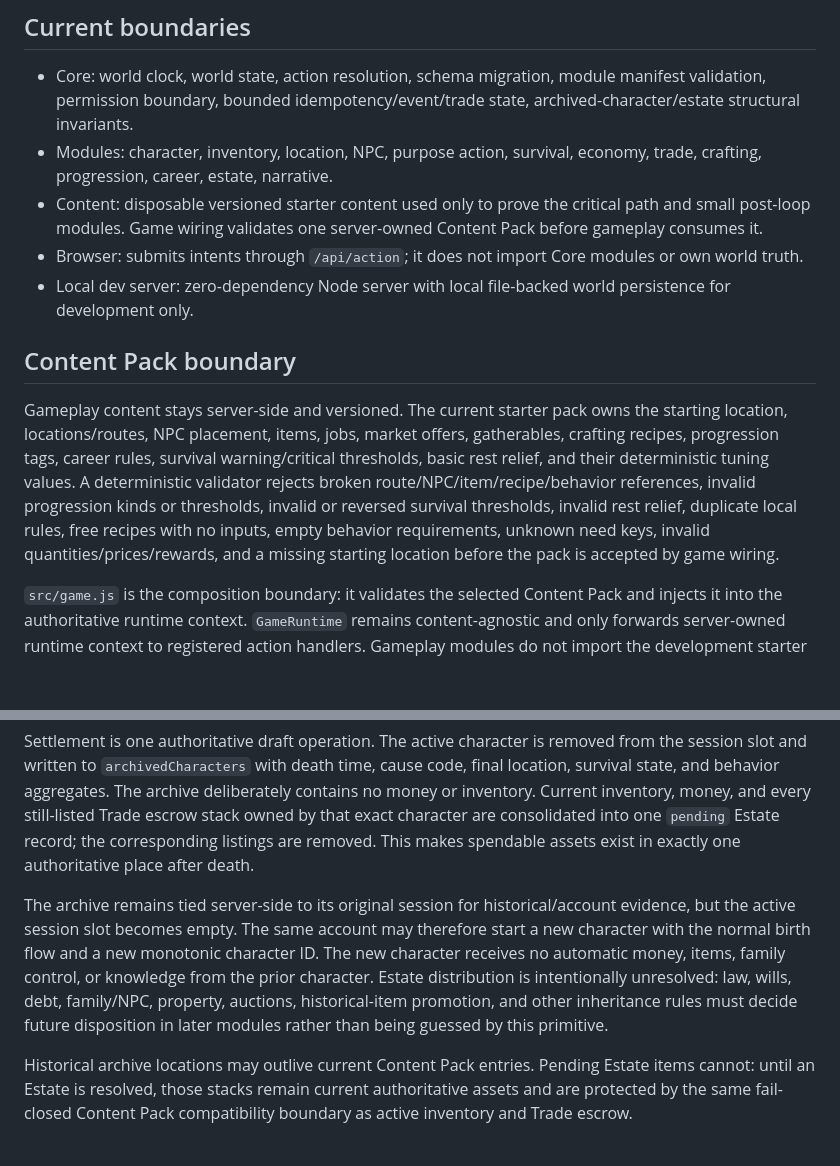
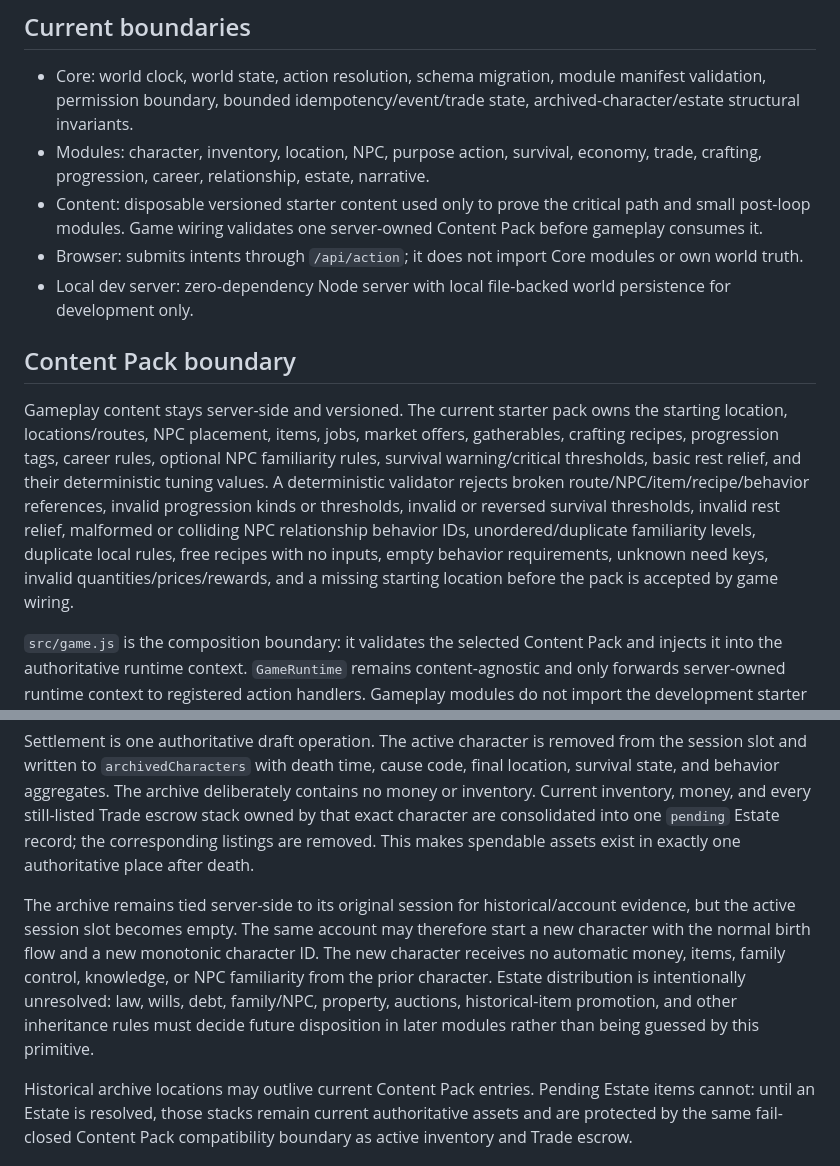
Before and after one commit to immortalvoyage/ImmortalVoyageGame, a Markdown page: docs/architecture-v2.md, 2 parts joined by grey strips. GitHub-like rendering; blank space fills up the shorter version.

```diff
--- a/docs/architecture-v2.md
+++ b/docs/architecture-v2.md
@@ -5,14 +5,14 @@ This rewrite keeps the authoritative game runtime on the server side and treats
 ## Current boundaries
 
 - Core: world clock, world state, action resolution, schema migration, module manifest validation, permission boundary, bounded idempotency/event/trade state, archived-character/estate structural invariants.
-- Modules: character, inventory, location, NPC, purpose action, survival, economy, trade, crafting, progression, career, estate, narrative.
+- Modules: character, inventory, location, NPC, purpose action, survival, economy, trade, crafting, progression, career, relationship, estate, narrative.
 - Content: disposable versioned starter content used only to prove the critical path and small post-loop modules. Game wiring validates one server-owned Content Pack before gameplay consumes it.
 - Browser: submits intents through `/api/action`; it does not import Core modules or own world truth.
 - Local dev server: zero-dependency Node server with local file-backed world persistence for development only.
 
 ## Content Pack boundary
 
-Gameplay content stays server-side and versioned. The current starter pack owns the starting location, locations/routes, NPC placement, items, jobs, market offers, gatherables, crafting recipes, progression tags, career rules, survival warning/critical thresholds, basic rest relief, and their deterministic tuning values. A deterministic validator rejects broken route/NPC/item/recipe/behavior references, invalid progression kinds or thresholds, invalid or reversed survival thresholds, invalid rest relief, duplicate local rules, free recipes with no inputs, empty behavior requirements, unknown need keys, invalid quantities/prices/rewards, and a missing starting location before the pack is accepted by game wiring.
+Gameplay content stays server-side and versioned. The current starter pack owns the starting location, locations/routes, NPC placement, items, jobs, market offers, gatherables, crafting recipes, progression tags, career rules, optional NPC familiarity rules, survival warning/critical thresholds, basic rest relief, and their deterministic tuning values. A deterministic validator rejects broken route/NPC/item/recipe/behavior references, invalid progression kinds or thresholds, invalid or reversed survival thresholds, invalid rest relief, malformed or colliding NPC relationship behavior IDs, unordered/duplicate familiarity levels, duplicate local rules, free recipes with no inputs, empty behavior requirements, unknown need keys, invalid quantities/prices/rewards, and a missing starting location before the pack is accepted by game wiring.
 
 `src/game.js` is the composition boundary: it validates the selected Content Pack and injects it into the authoritative runtime context. `GameRuntime` remains content-agnostic and only forwards server-owned runtime context to registered action handlers. Gameplay modules do not import the development starter pack directly; modules that need current content consume the injected pack. This makes a future validated Content Pack replaceable without editing gameplay modules or creating a second registry.
 
@@ -74,7 +80,7 @@ The current Estate Module establishes a server-side settlement primitive only; i
 
 Settlement is one authoritative draft operation. The active character is removed from the session slot and written to `archivedCharacters` with death time, cause code, final location, survival state, and behavior aggregates. The archive deliberately contains no money or inventory. Current inventory, money, and every still-listed Trade escrow stack owned by that exact character are consolidated into one `pending` Estate record; the corresponding listings are removed. This makes spendable assets exist in exactly one authoritative place after death.
 
-The archive remains tied server-side to its original session for historical/account evidence, but the active session slot becomes empty. The same account may therefore start a new character with the normal birth flow and a new monotonic character ID. The new character receives no automatic money, items, family control, or knowledge from the prior character. Estate distribution is intentionally unresolved: law, wills, debt, family/NPC, property, auctions, historical-item promotion, and other inheritance rules must decide future disposition in later modules rather than being guessed by this primitive.
+The archive remains tied server-side to its original session for historical/account evidence, but the active session slot becomes empty. The same account may therefore start a new character with the normal birth flow and a new monotonic character ID. The new character receives no automatic money, items, family control, knowledge, or NPC familiarity from the prior character. Estate distribution is intentionally unresolved: law, wills, debt, family/NPC, property, auctions, historical-item promotion, and other inheritance rules must decide future disposition in later modules rather than being guessed by this primitive.
 
 Historical archive locations may outlive current Content Pack entries. Pending Estate items cannot: until an Estate is resolved, those stacks remain current authoritative assets and are protected by the same fail-closed Content Pack compatibility boundary as active inventory and Trade escrow.
 
```
Also changed, not shown: other parts of docs/architecture-v2.md (+12 -6 lines).
